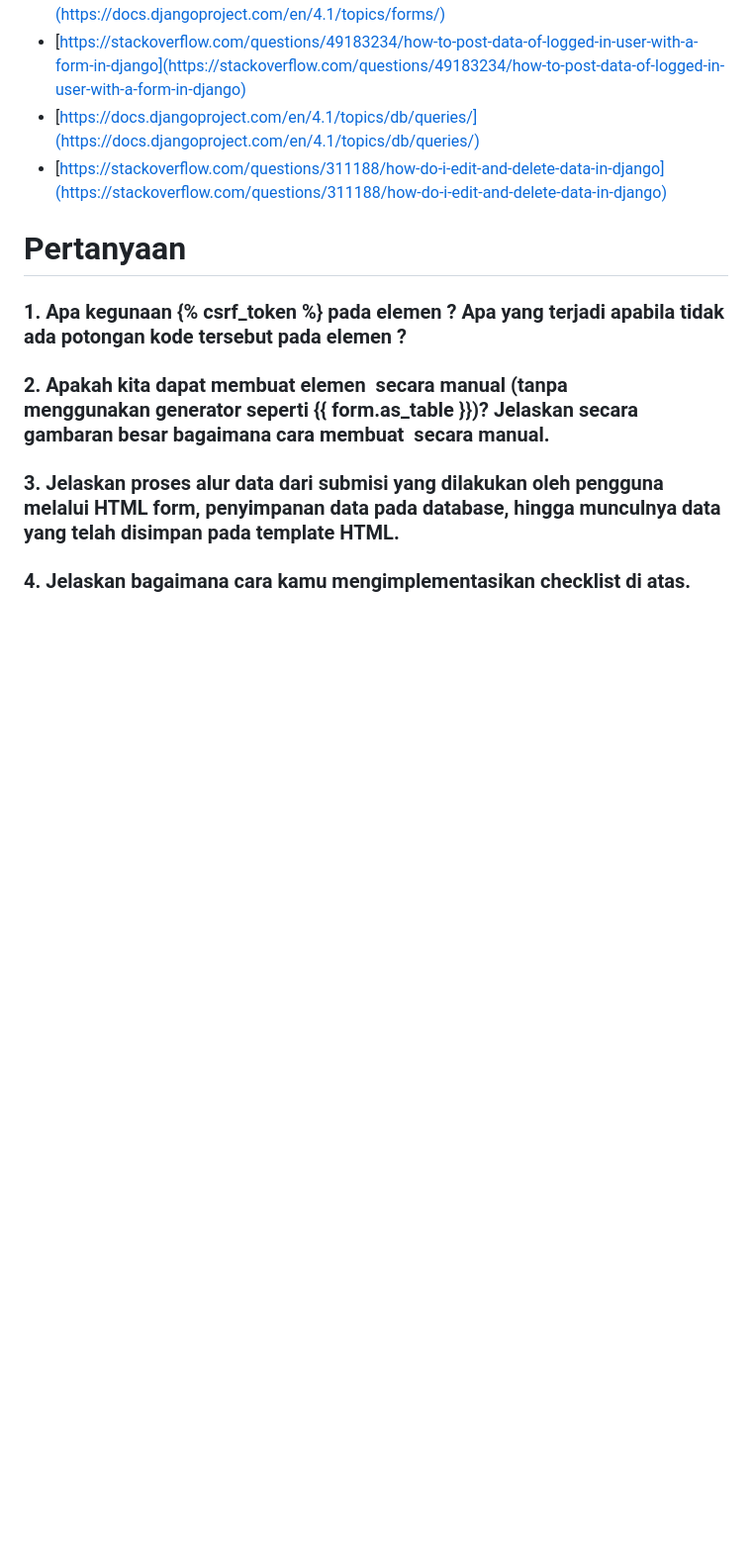
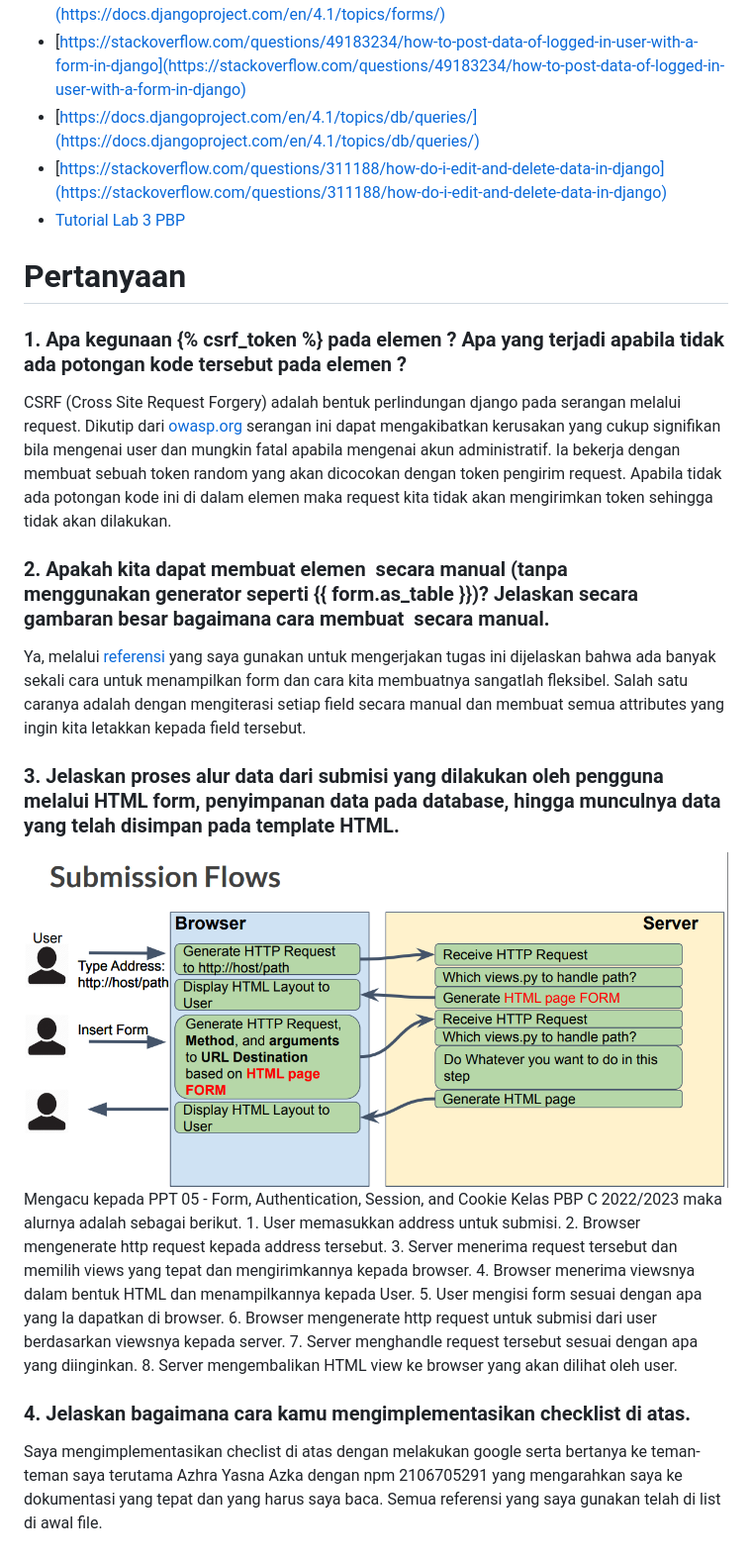
Before and after one commit to YosuaChrialMartono/Tugas2PBP, a Markdown page: todolist/README.md, the part around the change. Shown: that part at 99% size. GitHub-like rendering; pictures changed too: todolist/Flow.png (added); blank space fills up the shorter version.

Commit message:
Commit Tugas 4 - 02

```diff
--- a/todolist/README.md
+++ b/todolist/README.md
@@ -7,17 +7,27 @@
 - [https://stackoverflow.com/questions/49183234/how-to-post-data-of-logged-in-user-with-a-form-in-django](https://stackoverflow.com/questions/49183234/how-to-post-data-of-logged-in-user-with-a-form-in-django)
 - [https://docs.djangoproject.com/en/4.1/topics/db/queries/](https://docs.djangoproject.com/en/4.1/topics/db/queries/)
 - [https://stackoverflow.com/questions/311188/how-do-i-edit-and-delete-data-in-django](https://stackoverflow.com/questions/311188/how-do-i-edit-and-delete-data-in-django)
+- [Tutorial Lab 3 PBP](https://pbp-fasilkom-ui.github.io/ganjil-2023/assignments/tutorial/tutorial-3/)
 
 # Pertanyaan
 
 ### 1. Apa kegunaan {% csrf_token %} pada elemen <form>? Apa yang terjadi apabila tidak ada potongan kode tersebut pada elemen <form>?
-
+CSRF (Cross Site Request Forgery) adalah bentuk perlindungan django pada serangan melalui request. Dikutip dari [owasp.org](https://owasp.org/www-community/attacks/csrf) serangan ini dapat mengakibatkan kerusakan yang cukup signifikan bila mengenai user dan mungkin fatal apabila mengenai akun administratif. Ia bekerja dengan membuat sebuah token random yang akan dicocokan dengan token pengirim request. Apabila tidak ada potongan kode ini di dalam elemen <form> maka request kita tidak akan mengirimkan token sehingga tidak akan dilakukan.
 
 ### 2. Apakah kita dapat membuat elemen <form> secara manual (tanpa menggunakan generator seperti {{ form.as_table }})? Jelaskan secara gambaran besar bagaimana cara membuat <form> secara manual.
-
-
+Ya, melalui [referensi](https://simpleisbetterthancomplex.com/article/2017/08/19/how-to-render-django-form-manually.html) yang saya gunakan untuk mengerjakan tugas ini dijelaskan bahwa ada banyak sekali cara untuk menampilkan form dan cara kita membuatnya sangatlah fleksibel. Salah satu caranya adalah dengan mengiterasi setiap field secara manual dan membuat semua attributes yang ingin kita letakkan kepada field tersebut.
 
 ### 3. Jelaskan proses alur data dari submisi yang dilakukan oleh pengguna melalui HTML form, penyimpanan data pada database, hingga munculnya data yang telah disimpan pada template HTML.
-
+![FLOW SS](/todolist/Flow.png)
+Mengacu kepada PPT 05 - Form, Authentication, Session, and Cookie Kelas PBP C 2022/2023 maka alurnya adalah sebagai berikut.
+    1. User memasukkan address untuk submisi.
+    2. Browser mengenerate http request kepada address tersebut.
+    3. Server menerima request tersebut dan memilih views yang tepat dan mengirimkannya kepada browser.
+    4. Browser menerima viewsnya dalam bentuk HTML dan menampilkannya kepada User.
+    5. User mengisi form sesuai dengan apa yang Ia dapatkan di browser.
+    6. Browser mengenerate http request untuk submisi dari user berdasarkan viewsnya kepada server.
+    7. Server menghandle request tersebut sesuai dengan apa yang diinginkan.
+    8. Server mengembalikan HTML view ke browser yang akan dilihat oleh user.
 
 ### 4. Jelaskan bagaimana cara kamu mengimplementasikan checklist di atas.
+Saya mengimplementasikan checlist di atas dengan melakukan google serta bertanya ke teman-teman saya terutama Azhra Yasna Azka dengan npm 2106705291 yang mengarahkan saya ke dokumentasi yang tepat dan yang harus saya baca. Semua referensi yang saya gunakan telah di list di awal file.
```
